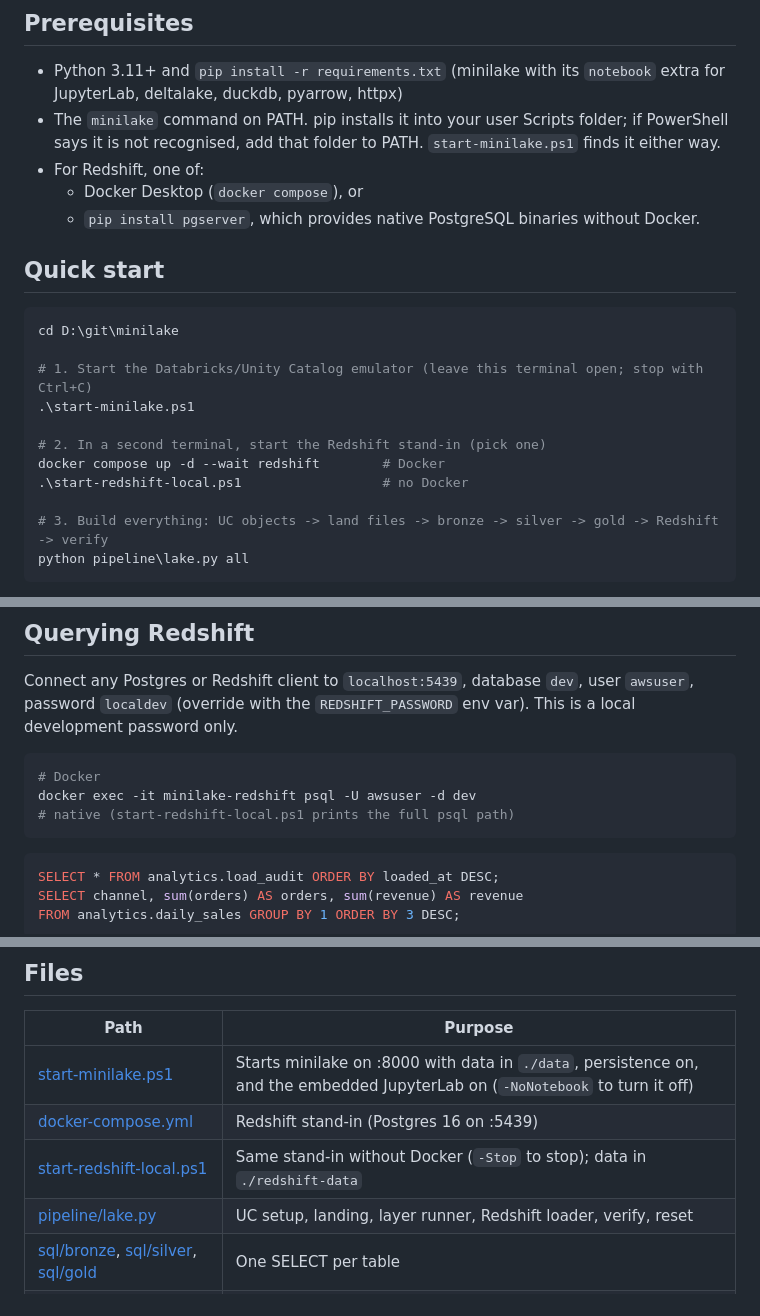
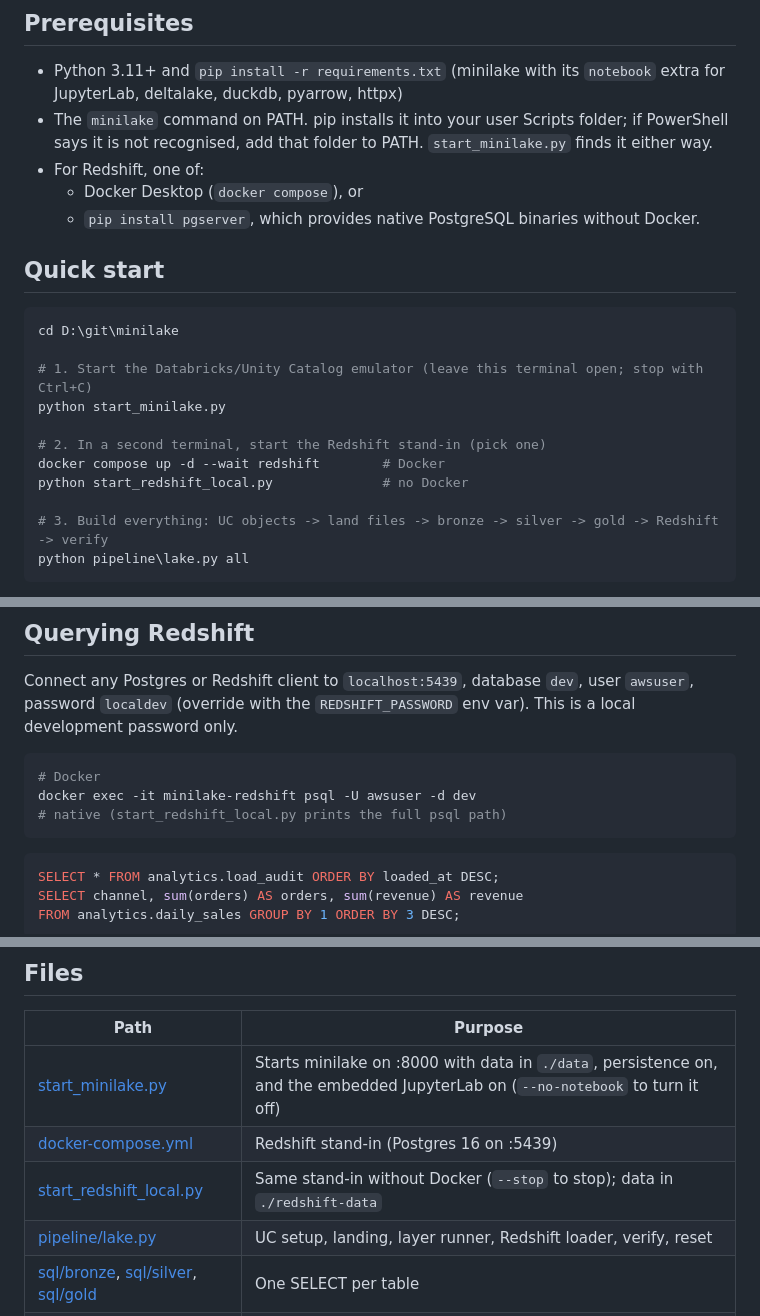
Before and after one commit to matthewm174/minilake-exploration, a Markdown page: README.md, 3 parts joined by grey strips. Drawn GitHub-style.

Commit message:
replace ps1 with python

````diff
--- a/README.md
+++ b/README.md
@@ -52,7 +52,7 @@ a comment taken from the first line of its SQL file. The SQL warehouse is `lakeh
 - Python 3.11+ and `pip install -r requirements.txt` (minilake with its `notebook` extra for
   JupyterLab, deltalake, duckdb, pyarrow, httpx)
 - The `minilake` command on PATH. pip installs it into your user Scripts folder; if PowerShell
-  says it is not recognised, add that folder to PATH. `start-minilake.ps1` finds it either way.
+  says it is not recognised, add that folder to PATH. `start_minilake.py` finds it either way.
 - For Redshift, one of:
   - Docker Desktop (`docker compose`), or
   - `pip install pgserver`, which provides native PostgreSQL binaries without Docker.
@@ -63,11 +63,11 @@ a comment taken from the first line of its SQL file. The SQL warehouse is `lakeh
 cd D:\git\minilake
 
 # 1. Start the Databricks/Unity Catalog emulator (leave this terminal open; stop with Ctrl+C)
-.\start-minilake.ps1
+python start_minilake.py
 
 # 2. In a second terminal, start the Redshift stand-in (pick one)
 docker compose up -d --wait redshift        # Docker
-.\start-redshift-local.ps1                  # no Docker
+python start_redshift_local.py              # no Docker
 
 # 3. Build everything: UC objects -> land files -> bronze -> silver -> gold -> Redshift -> verify
 python pipeline\lake.py all
@@ -176,7 +176,7 @@ development password only.
 ```powershell
 # Docker
 docker exec -it minilake-redshift psql -U awsuser -d dev
-# native (start-redshift-local.ps1 prints the full psql path)
+# native (start_redshift_local.py prints the full psql path)
 ```
 
 ```sql
@@ -232,9 +232,9 @@ the files in the current version.
 
 | Path | Purpose |
 |---|---|
-| [start-minilake.ps1](./start-minilake.ps1) | Starts minilake on :8000 with data in `./data`, persistence on, and the embedded JupyterLab on (`-NoNotebook` to turn it off) |
+| [start_minilake.py](./start_minilake.py) | Starts minilake on :8000 with data in `./data`, persistence on, and the embedded JupyterLab on (`--no-notebook` to turn it off) |
 | [docker-compose.yml](./docker-compose.yml) | Redshift stand-in (Postgres 16 on :5439) |
-| [start-redshift-local.ps1](./start-redshift-local.ps1) | Same stand-in without Docker (`-Stop` to stop); data in `./redshift-data` |
+| [start_redshift_local.py](./start_redshift_local.py) | Same stand-in without Docker (`--stop` to stop); data in `./redshift-data` |
 | [pipeline/lake.py](./pipeline/lake.py) | UC setup, landing, layer runner, Redshift loader, verify, reset |
 | [sql/bronze](./sql/bronze), [sql/silver](./sql/silver), [sql/gold](./sql/gold) | One SELECT per table |
 | [requirements.txt](./requirements.txt) | Python dependencies |
````
Also changed, not shown: other parts of README.md (+1 -1 lines), docs/COMPONENTS.md (+3 -3 lines), docs/USER_GUIDE.md (+3 -3 lines), docs/img/02-runtime-topology.png, 10 other files.
